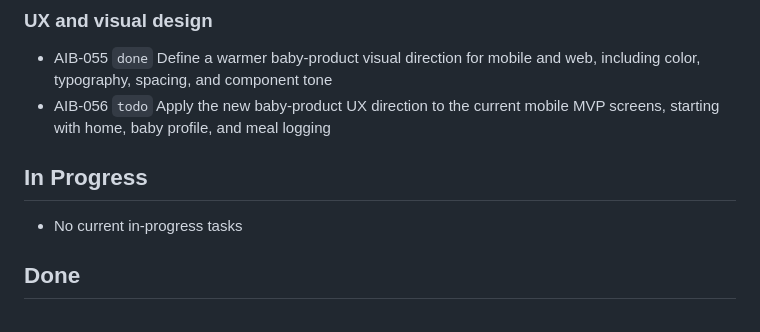
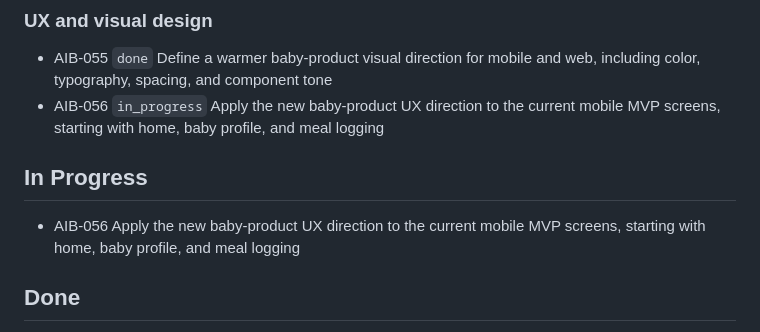
Before and after one commit to tensorcopy/aibaby, a Markdown page: tasks/current.md, the part around the change. GitHub-like rendering.

Commit message:
chore(AIB-056): claim scandinavian nursery UI refresh

```diff
--- a/tasks/current.md
+++ b/tasks/current.md
@@ -48,11 +48,11 @@ This file is the lightweight shared backlog for human and agent coordination.
 
 ### UX and visual design
 - AIB-055 `done` Define a warmer baby-product visual direction for mobile and web, including color, typography, spacing, and component tone
-- AIB-056 `todo` Apply the new baby-product UX direction to the current mobile MVP screens, starting with home, baby profile, and meal logging
+- AIB-056 `in_progress` Apply the new baby-product UX direction to the current mobile MVP screens, starting with home, baby profile, and meal logging
 
 ## In Progress
 
-- No current in-progress tasks
+- AIB-056 Apply the new baby-product UX direction to the current mobile MVP screens, starting with home, baby profile, and meal logging
 
 ## Done
 
```
